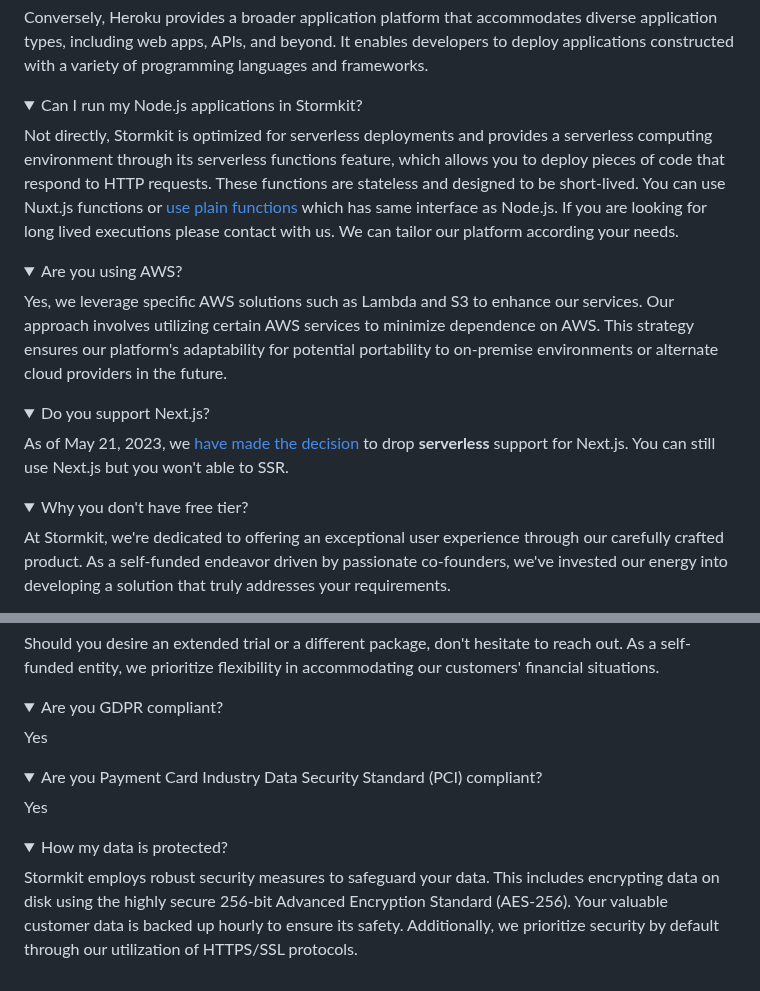
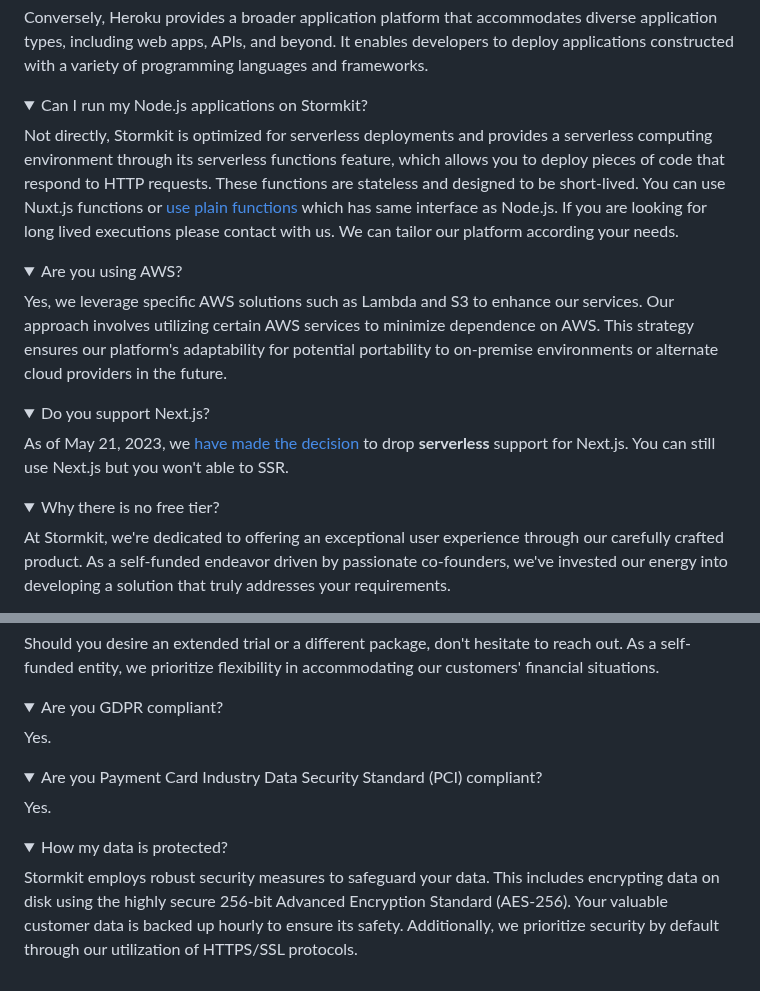
Before and after one commit to stormkit-io/www-stormkit-io, a Markdown page: content/blog/faq.md, 2 parts joined by grey strips. GitHub-like rendering; folded sections open.

Commit message:
chore: minor adjustments

```diff
--- a/content/blog/faq.md
+++ b/content/blog/faq.md
@@ -14,10 +14,9 @@ Conversely, Heroku provides a broader application platform that accommodates div
 </details>
 
 <details>
-<summary>Can I run my Node.js applications in Stormkit?</summary>
+<summary>Can I run my Node.js applications on Stormkit?</summary>
 
 Not directly, Stormkit is optimized for serverless deployments and provides a serverless computing environment through its serverless functions feature, which allows you to deploy pieces of code that respond to HTTP requests. These functions are stateless and designed to be short-lived. You can use Nuxt.js functions or [use plain functions](/docs/features/writing-api) which has same interface as Node.js. If you are looking for long lived executions please contact with us. We can tailor our platform according your needs.
-
 
 </details>
 
@@ -33,11 +32,10 @@ Yes, we leverage specific AWS solutions such as Lambda and S3 to enhance our ser
 
 As of May 21, 2023, we [have made the decision](/blog/why-we-are-dropping-support-for-next-js) to drop **serverless** support for Next.js. You can still use Next.js but you won't able to SSR.
 
-
 </details>
 
 <details>
-<summary>Why you don't have free tier? </summary>
+<summary>Why there is no free tier?</summary>
 
 At Stormkit, we're dedicated to offering an exceptional user experience through our carefully crafted product. As a self-funded endeavor driven by passionate co-founders, we've invested our energy into developing a solution that truly addresses your requirements.
 
@@ -53,14 +51,14 @@ Should you desire an extended trial or a different package, don't hesitate to re
 <details>
 <summary>Are you GDPR compliant?</summary>
 
-Yes
+Yes.
 
 </details>
 
 <details>
 <summary>Are you Payment Card Industry Data Security Standard (PCI) compliant?</summary>
 
-Yes
+Yes.
 
 </details>
 
@@ -69,15 +67,7 @@ Yes
 
 Stormkit employs robust security measures to safeguard your data. This includes encrypting data on disk using the highly secure 256-bit Advanced Encryption Standard (AES-256). Your valuable customer data is backed up hourly to ensure its safety. Additionally, we prioritize security by default through our utilization of HTTPS/SSL protocols.
 
-
 </details>
-
-<style>
-
-
-
-/* Data encryption
-Vercel encrypts data at rest (when on disk) with 256 bit Advanced Encryption Standard (AES-256). While data is in transit (on route between source and destination), Vercel uses HTTPS/TLS 1.3. */
 
 <style>
 /* Style the summary element */
```
